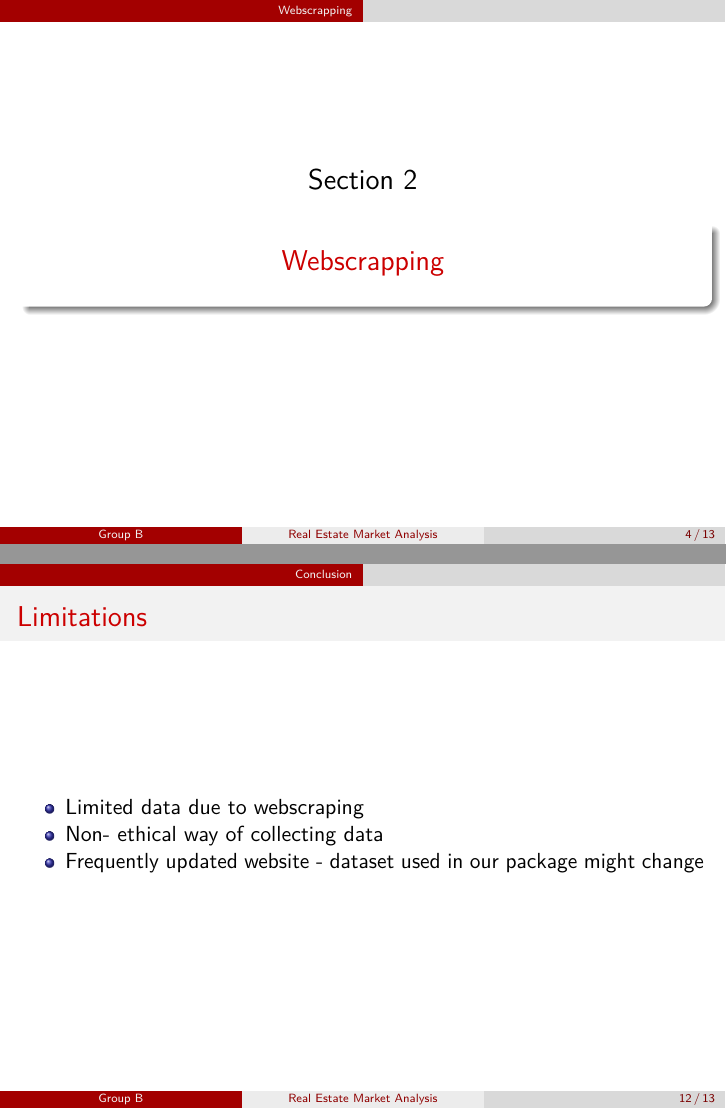
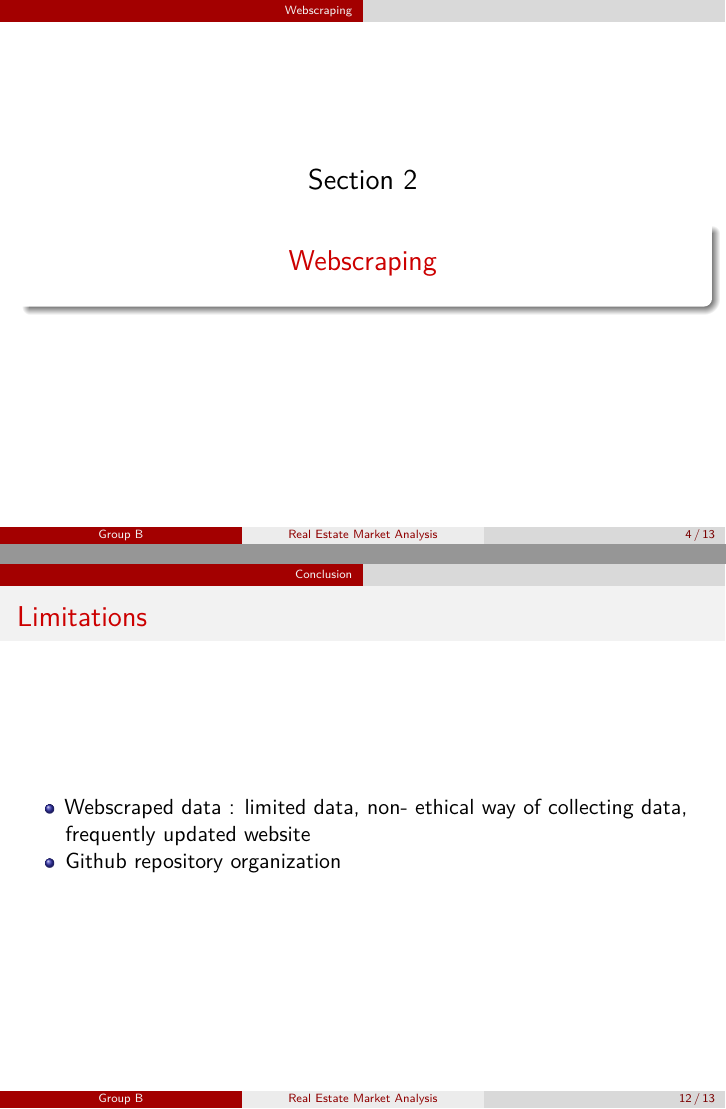
Before and after one commit to ptds2023/Project-Group-B, an R Markdown document (presentation/presentation_groupb.Rmd): pages 4 and 12 of 13, joined at a grey line. Rendered offline with R 4.5, knitr and Pandoc, then LaTeX, with nearby package versions.

Commit message:
Modified slides

```diff
--- a/presentation/presentation_groupb.Rmd
+++ b/presentation/presentation_groupb.Rmd
@@ -17,7 +17,7 @@ theme: "CambridgeUS"
 * *Step 2*: Shiny App Creation - serving as an interactive interface for users interested in exploring the Lausanne real estate market. Users can input specific features and preferences to estimate property rents and discover the most similar properties available.
 
 
-# Webscrapping
+# Webscraping
 
 ## Immoscout website
 
@@ -75,9 +75,8 @@ Final dataset with 230 instances, each one representing an advertisement of a pr
 
 ## Limitations
 
-* Limited data due to webscraping
-* Non- ethical way of collecting data
-* Frequently updated website - dataset used in our package might change
+* Webscraped data :  limited data, non- ethical way of collecting data, frequently updated website
+* Github repository organization
 
 ## Further improvements
 
```
Also changed, not shown: 1 other file.
